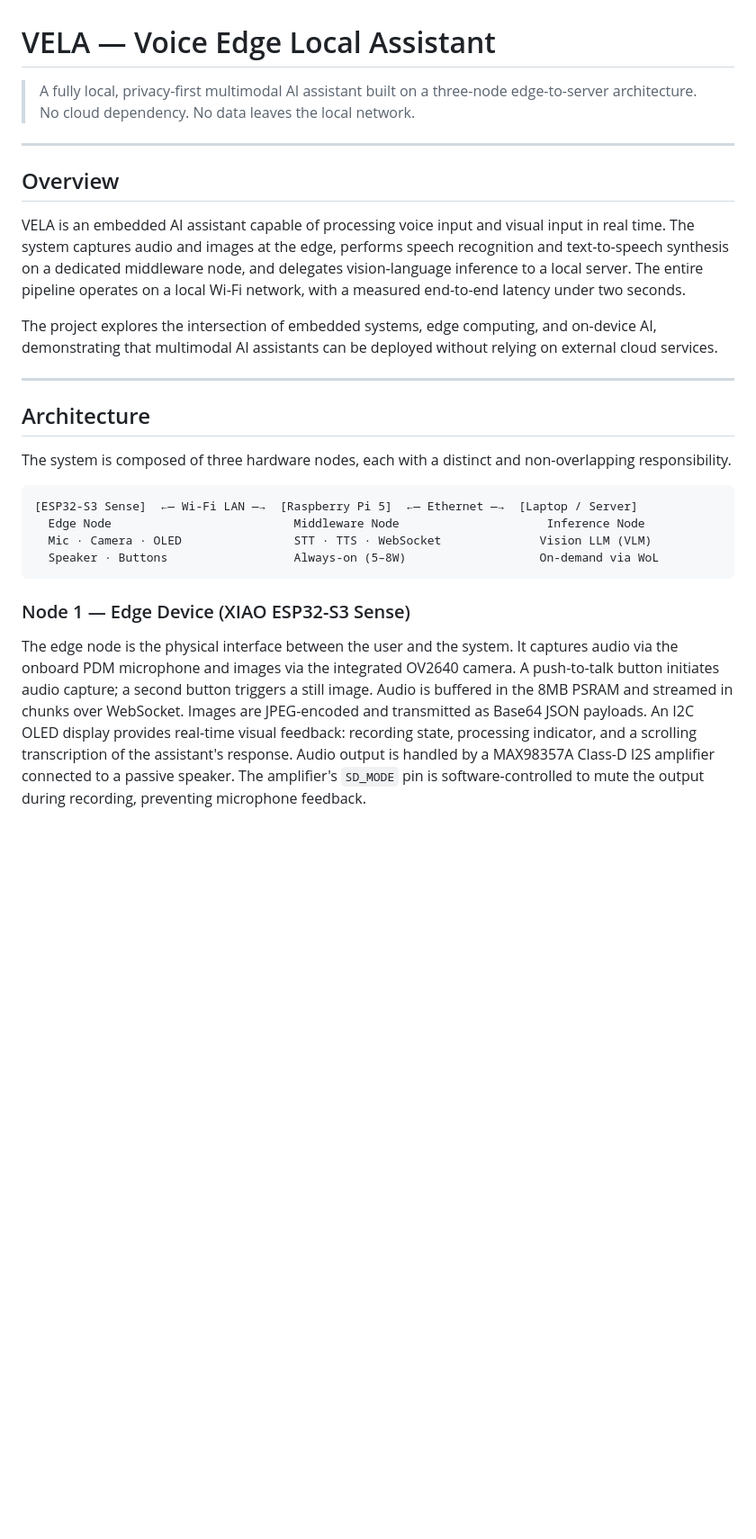
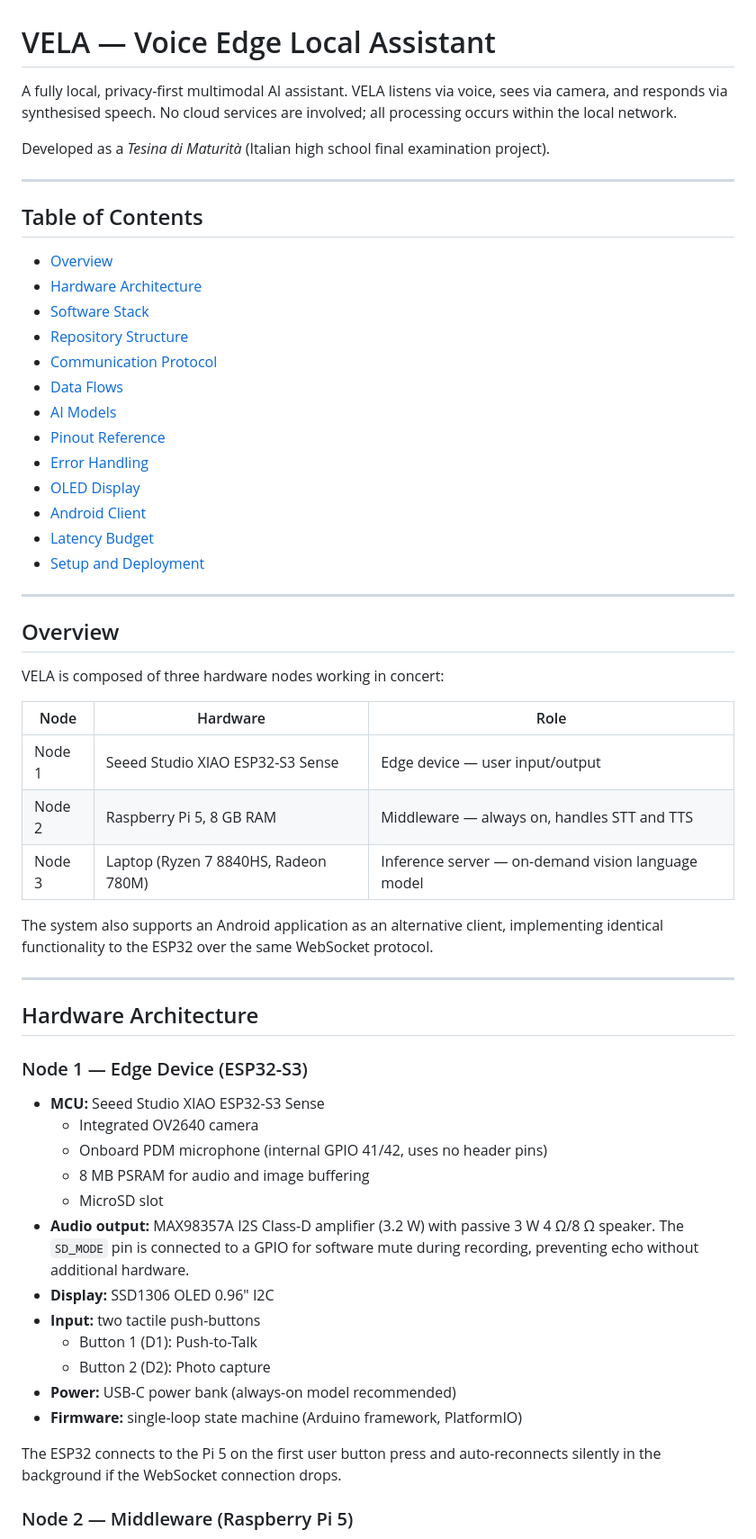
Before and after one commit to LelloMascello/vela, a Markdown page: README.md, the part around one of its changes. Shown at 90% size. Rendered like a GitHub page; blank space fills up the shorter version.

````diff
--- a/README.md
+++ b/README.md
@@ -1,43 +1,61 @@
 # VELA — Voice Edge Local Assistant
 
-> A fully local, privacy-first multimodal AI assistant built on a three-node edge-to-server architecture.
-> No cloud dependency. No data leaves the local network.
+A fully local, privacy-first multimodal AI assistant. VELA listens via voice, sees via camera, and responds via synthesised speech. No cloud services are involved; all processing occurs within the local network.
+
+Developed as a *Tesina di Maturità* (Italian high school final examination project).
+
+---
+
+## Table of Contents
+
+- [Overview](#overview)
+- [Hardware Architecture](#hardware-architecture)
+- [Software Stack](#software-stack)
+- [Repository Structure](#repository-structure)
+- [Communication Protocol](#communication-protocol)
+- [Data Flows](#data-flows)
+- [AI Models](#ai-models)
+- [Pinout Reference](#pinout-reference)
+- [Error Handling](#error-handling)
+- [OLED Display](#oled-display)
+- [Android Client](#android-client)
+- [Latency Budget](#latency-budget)
+- [Setup and Deployment](#setup-and-deployment)
 
 ---
 
 ## Overview
 
-VELA is an embedded AI assistant capable of processing voice input and visual input in real time.
-The system captures audio and images at the edge, performs speech recognition and text-to-speech synthesis
-on a dedicated middleware node, and delegates vision-language inference to a local server.
-The entire pipeline operates on a local Wi-Fi network, with a measured end-to-end latency under two seconds.
+VELA is composed of three hardware nodes working in concert:
 
-The project explores the intersection of embedded systems, edge computing, and on-device AI,
-demonstrating that multimodal AI assistants can be deployed without relying on external cloud services.
+| Node | Hardware | Role |
+|---|---|---|
+| Node 1 | Seeed Studio XIAO ESP32-S3 Sense | Edge device — user input/output |
+| Node 2 | Raspberry Pi 5, 8 GB RAM | Middleware — always on, handles STT and TTS |
+| Node 3 | Laptop (Ryzen 7 8840HS, Radeon 780M) | Inference server — on-demand vision language model |
+
+The system also supports an Android application as an alternative client, implementing identical functionality to the ESP32 over the same WebSocket protocol.
 
 ---
 
-## Architecture
+## Hardware Architecture
 
-The system is composed of three hardware nodes, each with a distinct and non-overlapping responsibility.
+### Node 1 — Edge Device (ESP32-S3)
 
-```
-[ESP32-S3 Sense]  ←— Wi-Fi LAN —→  [Raspberry Pi 5]  ←— Ethernet —→  [Laptop / Server]
-  Edge Node                          Middleware Node                     Inference Node
-  Mic · Camera · OLED                STT · TTS · WebSocket              Vision LLM (VLM)
-  Speaker · Buttons                  Always-on (5–8W)                   On-demand via WoL
-```
+- **MCU:** Seeed Studio XIAO ESP32-S3 Sense
+  - Integrated OV2640 camera
+  - Onboard PDM microphone (internal GPIO 41/42, uses no header pins)
+  - 8 MB PSRAM for audio and image buffering
+  - MicroSD slot
+- **Audio output:** MAX98357A I2S Class-D amplifier (3.2 W) with passive 3 W 4 Ω/8 Ω speaker. The `SD_MODE` pin is connected to a GPIO for software mute during recording, preventing echo without additional hardware.
+- **Display:** SSD1306 OLED 0.96" I2C
+- **Input:** two tactile push-buttons
+  - Button 1 (D1): Push-to-Talk
+  - Button 2 (D2): Photo capture
+- **Power:** USB-C power bank (always-on model recommended)
+- **Firmware:** single-loop state machine (Arduino framework, PlatformIO)
 
-### Node 1 — Edge Device (XIAO ESP32-S3 Sense)
+The ESP32 connects to the Pi 5 on the first user button press and auto-reconnects silently in the background if the WebSocket connection drops.
 
-The edge node is the physical interface between the user and the system.
-It captures audio via the onboard PDM microphone and images via the integrated OV2640 camera.
-A push-to-talk button initiates audio capture; a second button triggers a still image.
-Audio is buffered in the 8MB PSRAM and streamed in chunks over WebSocket.
-Images are JPEG-encoded and transmitted as Base64 JSON payloads.
-An I2C OLED display provides real-time visual feedback: recording state, processing indicator,
-and a scrolling transcription of the assistant's response.
-Audio output is handled by a MAX98357A Class-D I2S amplifier connected to a passive speaker.
-The amplifier's `SD_MODE` pin is software-controlled to mute the output during recording,
-preventing microphone feedback.
+### Node 2 — Middleware (Raspberry Pi 5)
 
````
Also changed, not shown: other parts of README.md (+253 -153 lines).
